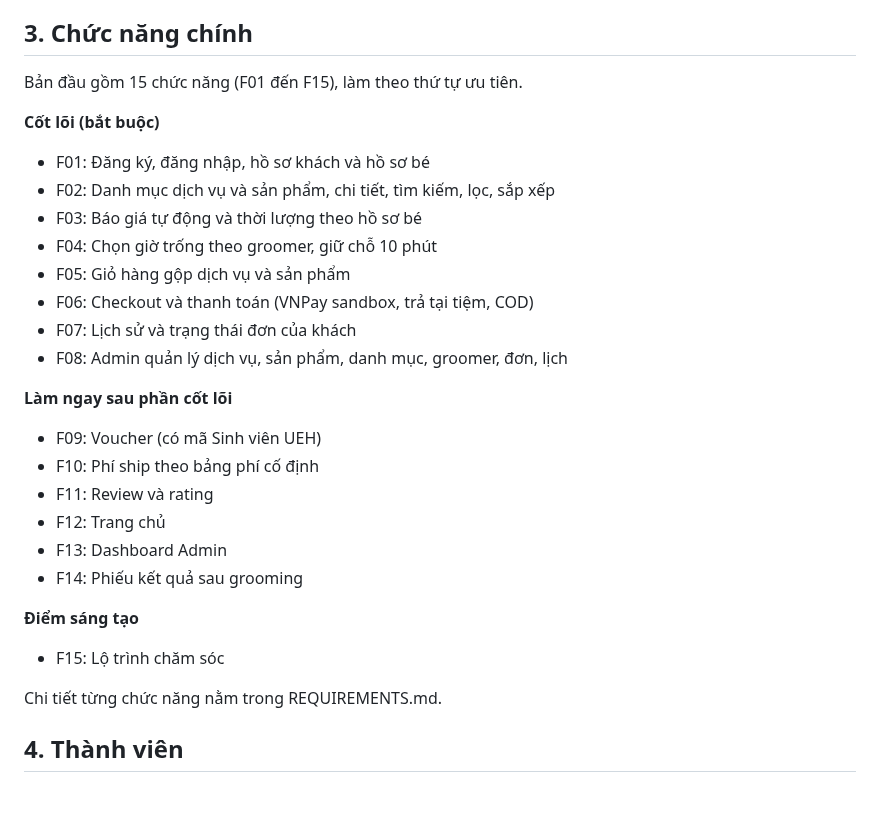
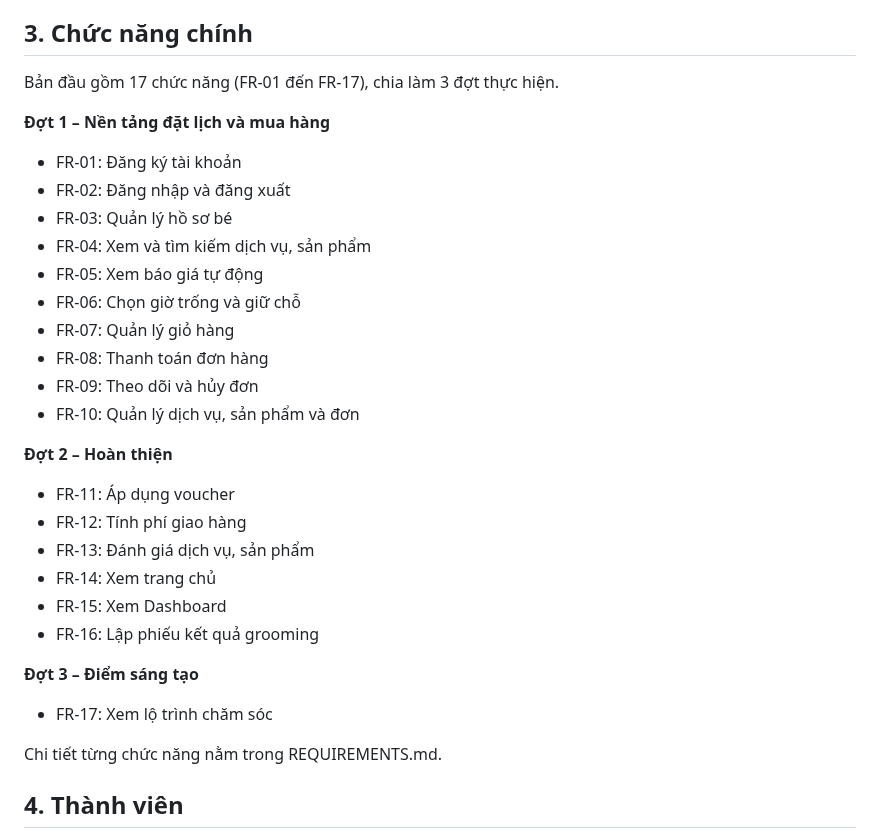
Before and after one commit to ngocdoan206/NHOM-4-PTUDTMDT-UEH, a Markdown page: README.md, the part around the change. Rendered like a GitHub page; blank space fills up the shorter version.

Commit message:
cập nhật lại chức năng chính
Thay đổi tên đặt chức năng

```diff
--- a/README.md
+++ b/README.md
@@ -23,28 +23,30 @@ Chủ nuôi chó mèo tại TP.HCM, chủ yếu dưới 45 tuổi, mới nuôi h
 
 ## 3. Chức năng chính
 
-Bản đầu gồm 15 chức năng (F01 đến F15), làm theo thứ tự ưu tiên.
+Bản đầu gồm 17 chức năng (FR-01 đến FR-17), chia làm 3 đợt thực hiện.
 
-**Cốt lõi (bắt buộc)**
-- F01: Đăng ký, đăng nhập, hồ sơ khách và hồ sơ bé
-- F02: Danh mục dịch vụ và sản phẩm, chi tiết, tìm kiếm, lọc, sắp xếp
-- F03: Báo giá tự động và thời lượng theo hồ sơ bé
-- F04: Chọn giờ trống theo groomer, giữ chỗ 10 phút
-- F05: Giỏ hàng gộp dịch vụ và sản phẩm
-- F06: Checkout và thanh toán (VNPay sandbox, trả tại tiệm, COD)
-- F07: Lịch sử và trạng thái đơn của khách
-- F08: Admin quản lý dịch vụ, sản phẩm, danh mục, groomer, đơn, lịch
+**Đợt 1 – Nền tảng đặt lịch và mua hàng**
+- FR-01: Đăng ký tài khoản
+- FR-02: Đăng nhập và đăng xuất
+- FR-03: Quản lý hồ sơ bé
+- FR-04: Xem và tìm kiếm dịch vụ, sản phẩm
+- FR-05: Xem báo giá tự động
+- FR-06: Chọn giờ trống và giữ chỗ
+- FR-07: Quản lý giỏ hàng
+- FR-08: Thanh toán đơn hàng
+- FR-09: Theo dõi và hủy đơn
+- FR-10: Quản lý dịch vụ, sản phẩm và đơn
 
-**Làm ngay sau phần cốt lõi**
-- F09: Voucher (có mã Sinh viên UEH)
-- F10: Phí ship theo bảng phí cố định
-- F11: Review và rating
-- F12: Trang chủ
-- F13: Dashboard Admin
-- F14: Phiếu kết quả sau grooming
+**Đợt 2 – Hoàn thiện**
+- FR-11: Áp dụng voucher
+- FR-12: Tính phí giao hàng
+- FR-13: Đánh giá dịch vụ, sản phẩm
+- FR-14: Xem trang chủ
+- FR-15: Xem Dashboard
+- FR-16: Lập phiếu kết quả grooming
 
-**Điểm sáng tạo**
-- F15: Lộ trình chăm sóc
+**Đợt 3 – Điểm sáng tạo**
+- FR-17: Xem lộ trình chăm sóc
 
 Chi tiết từng chức năng nằm trong REQUIREMENTS.md.
 
```
